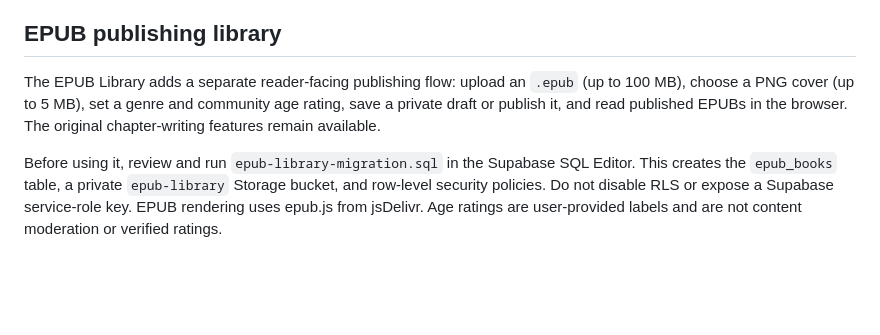
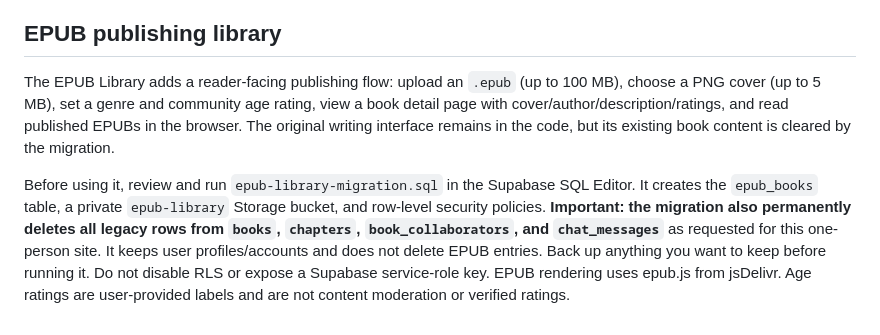
Before and after one commit to pickles315/Book-writers, a Markdown page: README.md, the part around the change. GitHub-like rendering; blank space fills up the shorter version.

Commit message:
Document EPUB detail pages and legacy book reset

```diff
--- a/README.md
+++ b/README.md
@@ -72,6 +72,6 @@ The browser draft recovery feature stores edited chapter text in that browser's
 
 ## EPUB publishing library
 
-The EPUB Library adds a separate reader-facing publishing flow: upload an `.epub` (up to 100 MB), choose a PNG cover (up to 5 MB), set a genre and community age rating, save a private draft or publish it, and read published EPUBs in the browser. The original chapter-writing features remain available.
+The EPUB Library adds a reader-facing publishing flow: upload an `.epub` (up to 100 MB), choose a PNG cover (up to 5 MB), set a genre and community age rating, view a book detail page with cover/author/description/ratings, and read published EPUBs in the browser. The original writing interface remains in the code, but its existing book content is cleared by the migration.
 
-Before using it, review and run `epub-library-migration.sql` in the Supabase SQL Editor. This creates the `epub_books` table, a private `epub-library` Storage bucket, and row-level security policies. Do not disable RLS or expose a Supabase service-role key. EPUB rendering uses epub.js from jsDelivr. Age ratings are user-provided labels and are not content moderation or verified ratings.
+Before using it, review and run `epub-library-migration.sql` in the Supabase SQL Editor. It creates the `epub_books` table, a private `epub-library` Storage bucket, and row-level security policies. **Important: the migration also permanently deletes all legacy rows from `books`, `chapters`, `book_collaborators`, and `chat_messages`** as requested for this one-person site. It keeps user profiles/accounts and does not delete EPUB entries. Back up anything you want to keep before running it. Do not disable RLS or expose a Supabase service-role key. EPUB rendering uses epub.js from jsDelivr. Age ratings are user-provided labels and are not content moderation or verified ratings.
```
